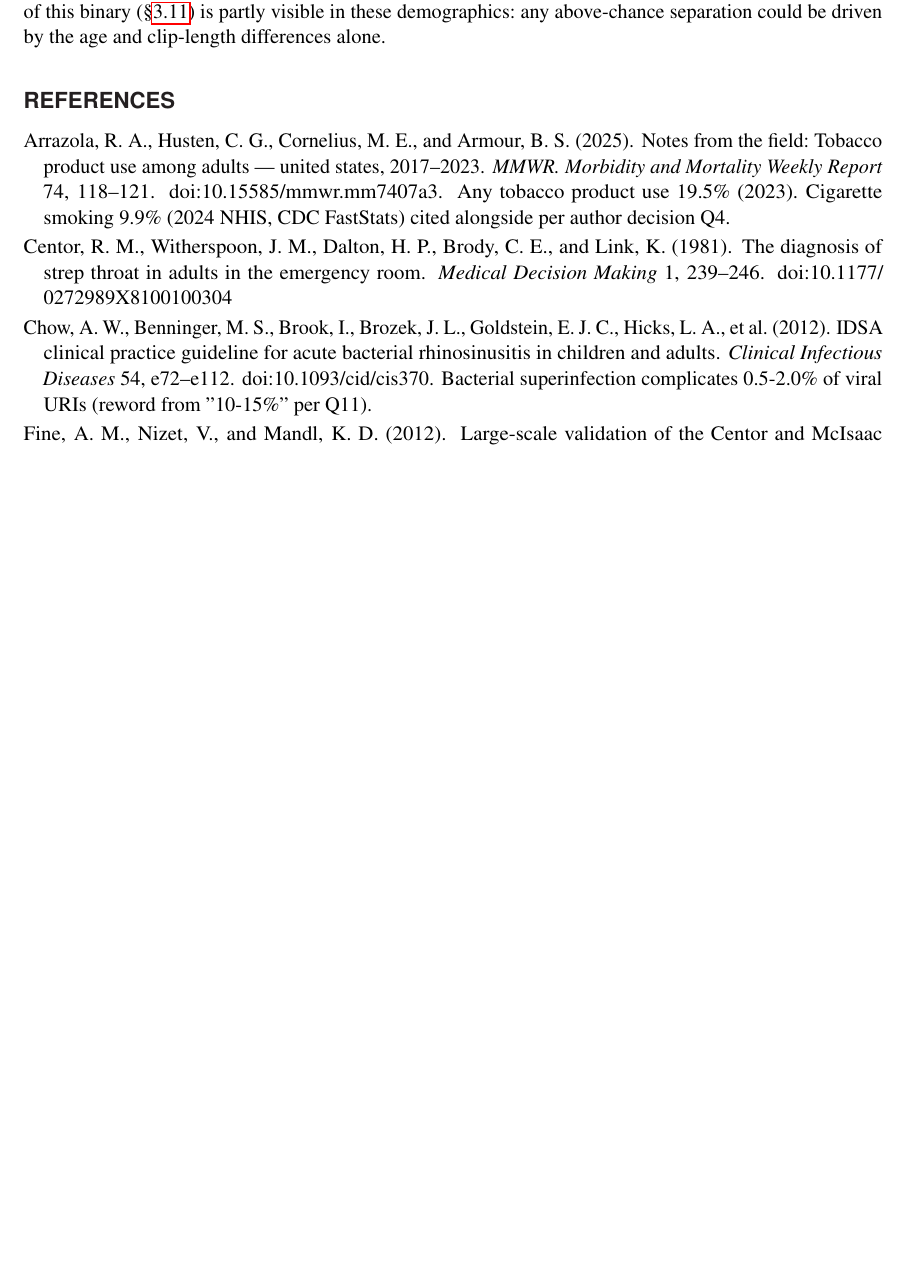
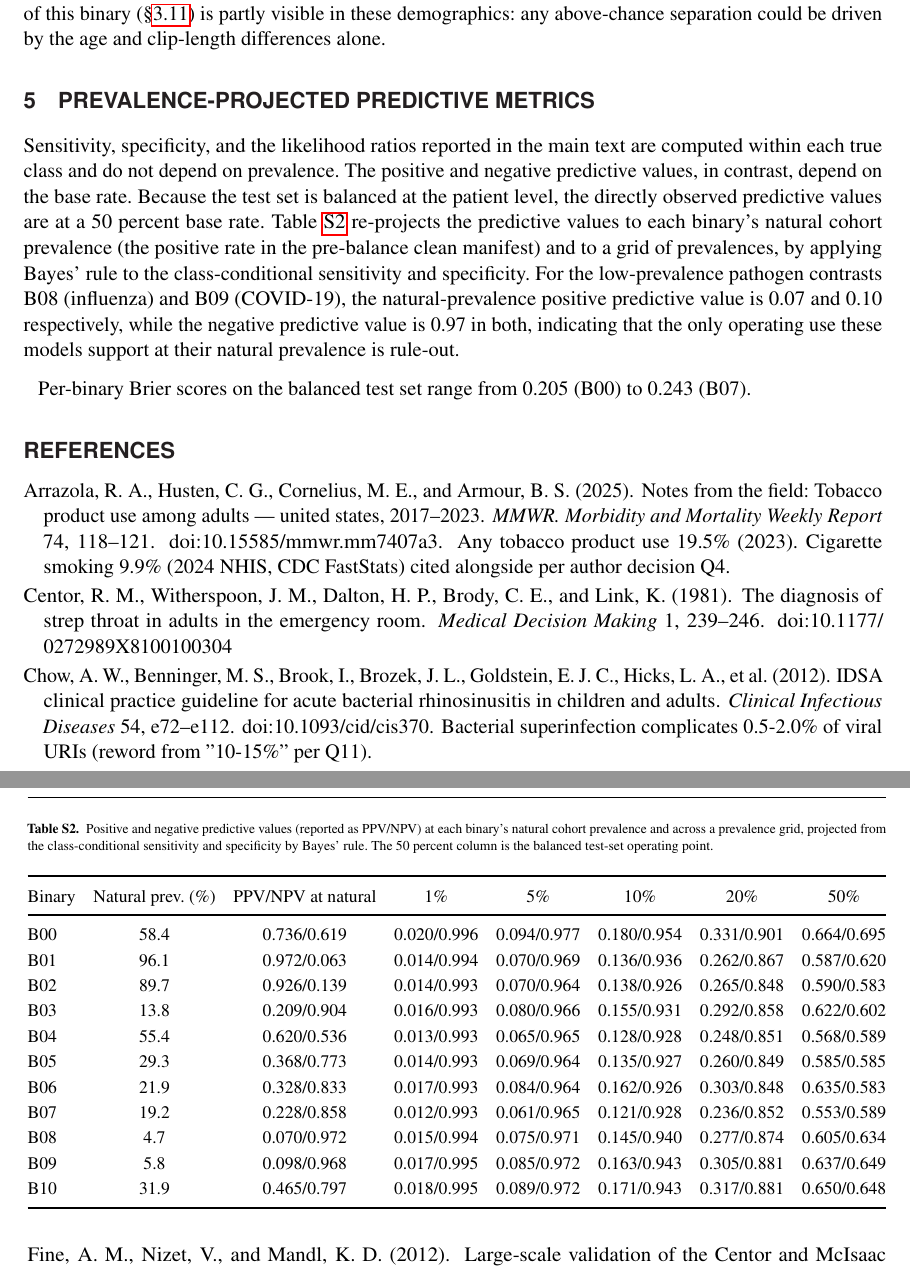
Before and after one commit to vjsravi/frontiers-2026-paper, a LaTeX document (frontiers_SupplementaryMaterial.tex): part of page 17 of 18 before the commit and two parts of pages 17 and 18 of 19 after it, the two joined at a grey line, cut so that both start at the same text, the shorter picture padded with empty space. Compiled offline with pdfLaTeX.

Commit message:
Revision item 2 (R1#6): add operating-point and prevalence-projected metrics
Add a Results subsection and table reporting sensitivity, specificity,
LR+, LR-, and PPV/NPV at the balanced operating point, plus a
supplementary table projecting PPV/NPV across natural and grid
prevalences. State that likelihood ratios are modest (none clinically
decisive) and that low-prevalence pathogen contrasts (B08, B09) support
rule-out only. Report per-binary Brier range. No decision-curve claim
(not in the available results).

Co-Authored-By: Claude Opus 4.8 (1M context) <noreply@anthropic.com>

```diff
--- a/frontiers_SupplementaryMaterial.tex
+++ b/frontiers_SupplementaryMaterial.tex
@@ -890,6 +890,59 @@ the bacterial arm. The anatomy-mix dominance of this binary
 above-chance separation could be driven by the age and clip-length
 differences alone.
 
+\section{Prevalence-projected predictive metrics}
+\label{sec:supp-prevalence}
+
+Sensitivity, specificity, and the likelihood ratios reported in the
+main text are computed within each true class and do not depend on
+prevalence. The positive and negative predictive values, in contrast,
+depend on the base rate. Because the test set is balanced at the
+patient level, the directly observed predictive values are at a 50
+percent base rate. Table~\ref{tab:supp-prevalence} re-projects the
+predictive values to each binary's natural cohort prevalence (the
+positive rate in the pre-balance clean manifest) and to a grid of
+prevalences, by applying Bayes' rule to the class-conditional
+sensitivity and specificity. For the low-prevalence pathogen contrasts
+B08 (influenza) and B09 (COVID-19), the natural-prevalence positive
+predictive value is 0.07 and 0.10 respectively, while the negative
+predictive value is 0.97 in both, indicating that the only operating
+use these models support at their natural prevalence is rule-out.
+
+Per-binary Brier scores on the balanced test set range from 0.205
+(B00) to 0.243 (B07).
+
+\begin{table*}[t]
+\centering
+\caption{Positive and negative predictive values (reported as
+PPV/NPV) at each binary's natural cohort prevalence and across a
+prevalence grid, projected from the class-conditional sensitivity and
+specificity by Bayes' rule. The 50 percent column is the balanced
+test-set operating point.}
+\label{tab:supp-prevalence}
+\footnotesize
+\setlength{\tabcolsep}{4pt}
+\renewcommand{\arraystretch}{1.15}
+\resizebox{\textwidth}{!}{%
+\begin{tabular}{@{}l c c c c c c c@{}}
+\toprule
+Binary & Natural prev. (\%) & PPV/NPV at natural & 1\% & 5\% & 10\% & 20\% & 50\% \\
+\midrule
+B00 & 58.4 & 0.736/0.619 & 0.020/0.996 & 0.094/0.977 & 0.180/0.954 & 0.331/0.901 & 0.664/0.695 \\
+B01 & 96.1 & 0.972/0.063 & 0.014/0.994 & 0.070/0.969 & 0.136/0.936 & 0.262/0.867 & 0.587/0.620 \\
+B02 & 89.7 & 0.926/0.139 & 0.014/0.993 & 0.070/0.964 & 0.138/0.926 & 0.265/0.848 & 0.590/0.583 \\
+B03 & 13.8 & 0.209/0.904 & 0.016/0.993 & 0.080/0.966 & 0.155/0.931 & 0.292/0.858 & 0.622/0.602 \\
+B04 & 55.4 & 0.620/0.536 & 0.013/0.993 & 0.065/0.965 & 0.128/0.928 & 0.248/0.851 & 0.568/0.589 \\
+B05 & 29.3 & 0.368/0.773 & 0.014/0.993 & 0.069/0.964 & 0.135/0.927 & 0.260/0.849 & 0.585/0.585 \\
+B06 & 21.9 & 0.328/0.833 & 0.017/0.993 & 0.084/0.964 & 0.162/0.926 & 0.303/0.848 & 0.635/0.583 \\
+B07 & 19.2 & 0.228/0.858 & 0.012/0.993 & 0.061/0.965 & 0.121/0.928 & 0.236/0.852 & 0.553/0.589 \\
+B08 & 4.7 & 0.070/0.972 & 0.015/0.994 & 0.075/0.971 & 0.145/0.940 & 0.277/0.874 & 0.605/0.634 \\
+B09 & 5.8 & 0.098/0.968 & 0.017/0.995 & 0.085/0.972 & 0.163/0.943 & 0.305/0.881 & 0.637/0.649 \\
+B10 & 31.9 & 0.465/0.797 & 0.018/0.995 & 0.089/0.972 & 0.171/0.943 & 0.317/0.881 & 0.650/0.648 \\
+\bottomrule
+\end{tabular}%
+}
+\end{table*}
+
 \bibliographystyle{Frontiers-Harvard}
 \bibliography{references}
 
```
Also changed, not shown: frontiers.tex (+35 -0 lines).
